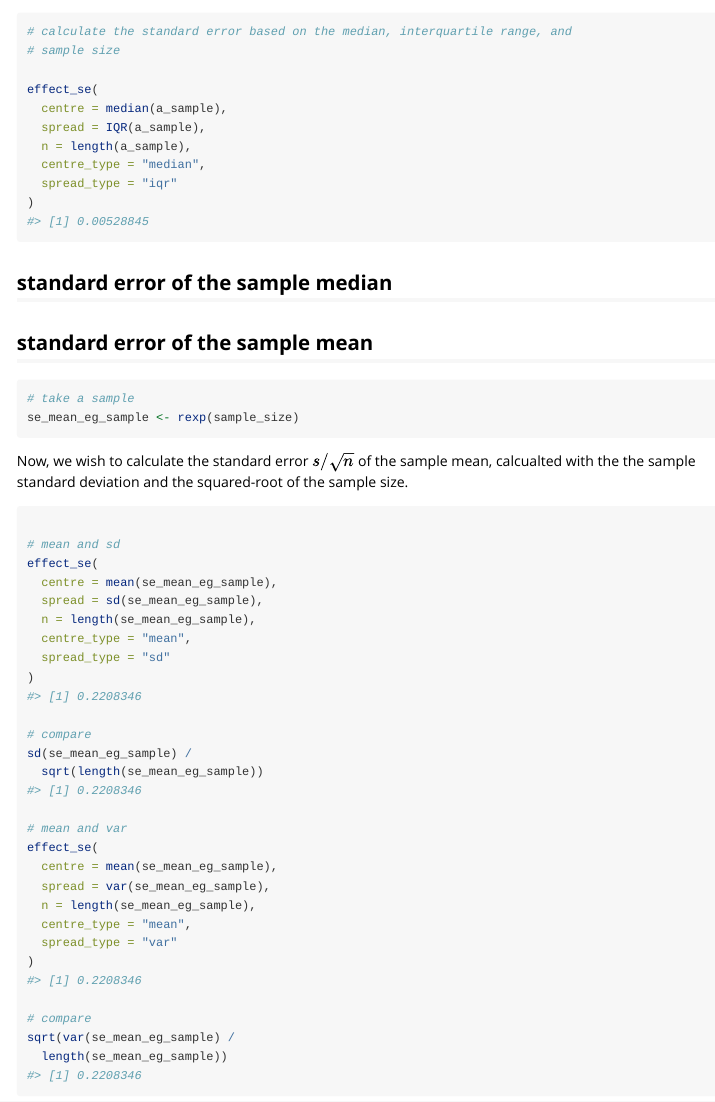
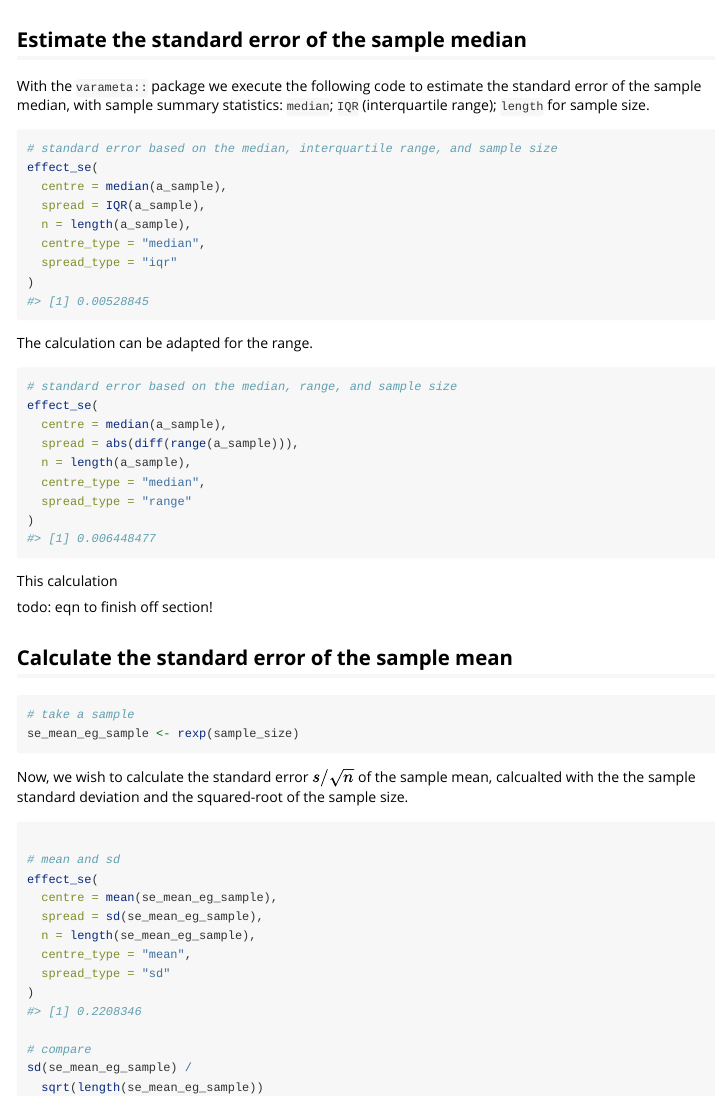
Before and after one commit to softloud/varameta, an R Markdown document (vignettes/varameta.Rmd): the page in a window 1100 px wide, from 2320 px down. Rendered offline with R 4.5, knitr and Pandoc, with nearby package versions; some code elsewhere in the file could not run offline.

Commit message:
#3 more words

````diff
--- a/vignettes/varameta.Rmd
+++ b/vignettes/varameta.Rmd
@@ -142,3 +141,4 @@ tibble(x = c(0, 1)) %>%
-# calculate the standard error based on the median, interquartile range, and
-# sample size
 
+## Estimate the standard error of the sample median
+
+With the `varameta::` package we execute the following code to estimate the standard error of the sample median, with sample summary statistics: `median`; `IQR` (interquartile range); `length` for sample size.
@@ -145,3 +147,4 @@ tibble(x = c(0, 1)) %>%
+# standard error based on the median, interquartile range, and sample size
 effect_se(
   centre = median(a_sample),
   spread = IQR(a_sample),
@@ -150,13 +153,29 @@ effect_se(
   spread_type = "iqr"
 )
 
+```
+
+The calculation can be adapted for the range.
+
+```{r se with range}
+# standard error based on the median, range, and sample size
+effect_se(
+  centre = median(a_sample),
+  spread = abs(diff(range(a_sample))),
+  n = length(a_sample),
+  centre_type = "median",
+  spread_type = "range"
+)
 
 ```
 
+This calculation
 
-## standard error of the sample median
+todo: eqn to finish off section!
 
-## standard error of the sample mean
+
+
+## Calculate the standard error of the sample mean
 
 ```{r}
 # take a sample
````
Also changed, not shown: vignettes/varameta.Rmd (3 more changed lines).
